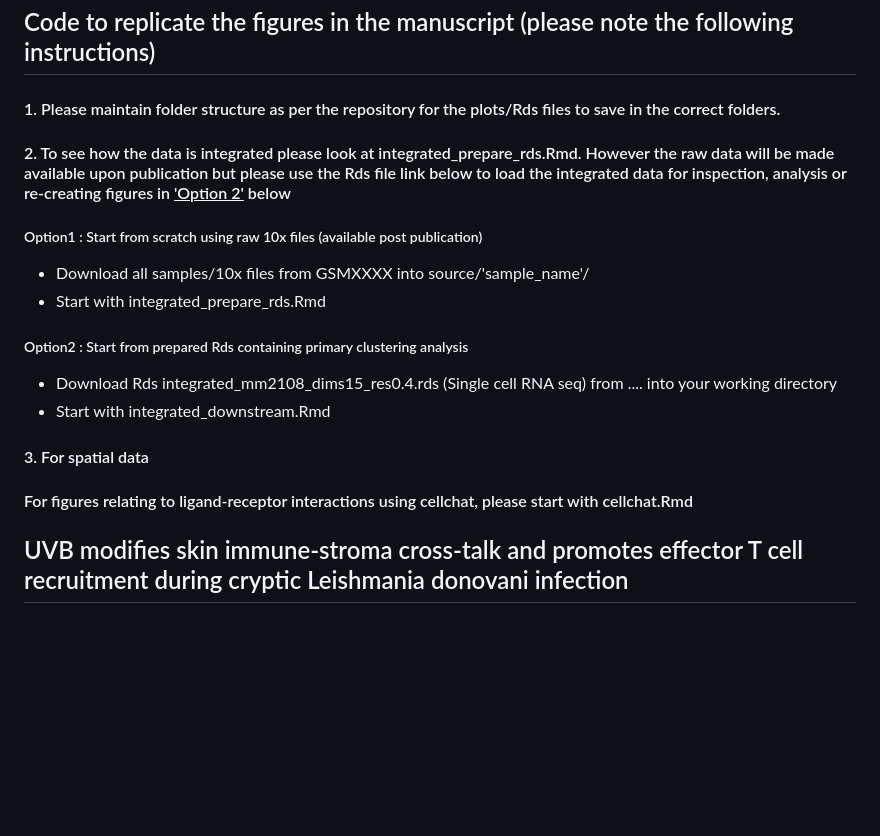
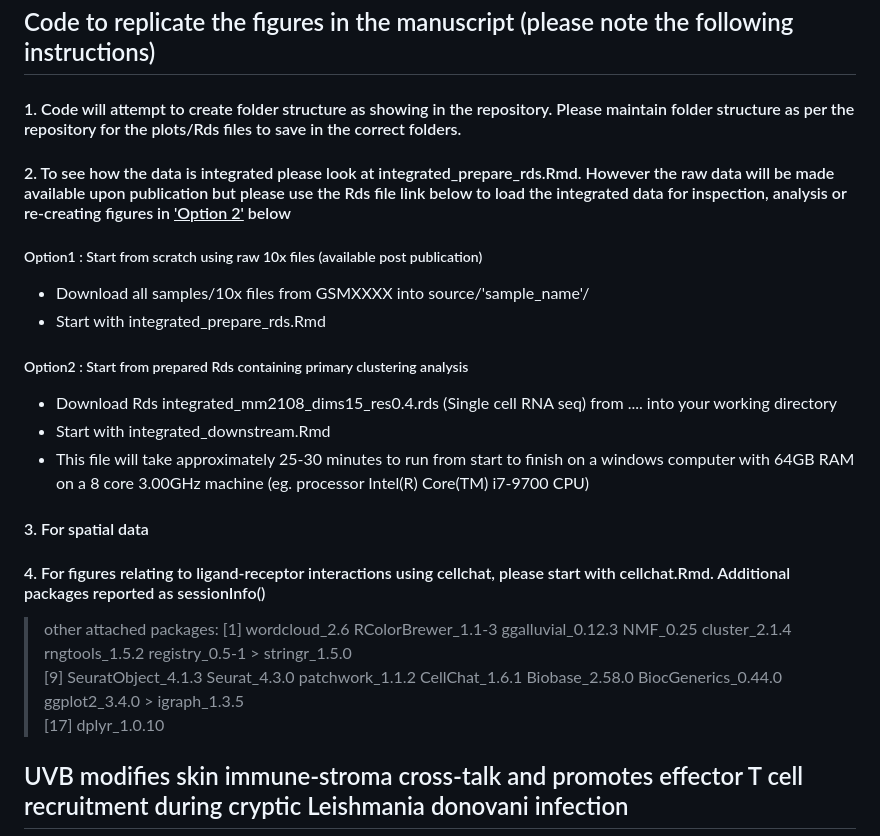
Before and after one commit to jipsi/leish-uvb, a Markdown page: README.md, the part around one of its changes. GitHub-like rendering; blank space fills up the shorter version.

```diff
--- a/README.md
+++ b/README.md
@@ -36,7 +36,7 @@ Linux: CentOS Linux 7 Core (For all Python scripts running cell2location)
 
 ## Code to replicate the figures in the manuscript (please note the following instructions)
 
-#### 1. Please maintain folder structure as per the repository for the plots/Rds files to save in the correct folders.
+#### 1. Code will attempt to create folder structure as showing in the repository. Please maintain folder structure as per the repository for the plots/Rds files to save in the correct folders.
 #### 2. To see how the data is integrated please look at integrated_prepare_rds.Rmd. However the raw data will be made available upon publication but please use the Rds file link below to load the integrated data for inspection, analysis or re-creating figures in <u>'Option 2'</u> below
 
 ##### Option1 : Start from scratch using raw 10x files (available post publication)
@@ -46,10 +46,15 @@ Linux: CentOS Linux 7 Core (For all Python scripts running cell2location)
 ##### Option2 : Start from prepared Rds containing primary clustering analysis
 - Download Rds integrated_mm2108_dims15_res0.4.rds (Single cell RNA seq) from .... into your working directory
 - Start with integrated_downstream.Rmd
+- This file will take approximately 25-30 minutes to run from start to finish on a windows computer with 64GB RAM on a 8 core 3.00GHz machine (eg. processor Intel(R) Core(TM) i7-9700 CPU)
 
 #### 3. For spatial data
 
-#### For figures relating to ligand-receptor interactions using cellchat, please start with cellchat.Rmd
+#### 4. For figures relating to ligand-receptor interactions using cellchat, please start with cellchat.Rmd. Additional packages reported as sessionInfo()
+> other attached packages:
+> [1] wordcloud_2.6       RColorBrewer_1.1-3  ggalluvial_0.12.3   NMF_0.25            cluster_2.1.4       rngtools_1.5.2      registry_0.5-1       > stringr_1.5.0
+> [9] SeuratObject_4.1.3  Seurat_4.3.0        patchwork_1.1.2     CellChat_1.6.1      Biobase_2.58.0      BiocGenerics_0.44.0 ggplot2_3.4.0       > igraph_1.3.5
+> [17] dplyr_1.0.10
 
 ## UVB modifies skin immune-stroma cross-talk and promotes effector T cell recruitment during cryptic Leishmania donovani infection
 
```
Also changed, not shown: other parts of README.md (+3 -3 lines).
